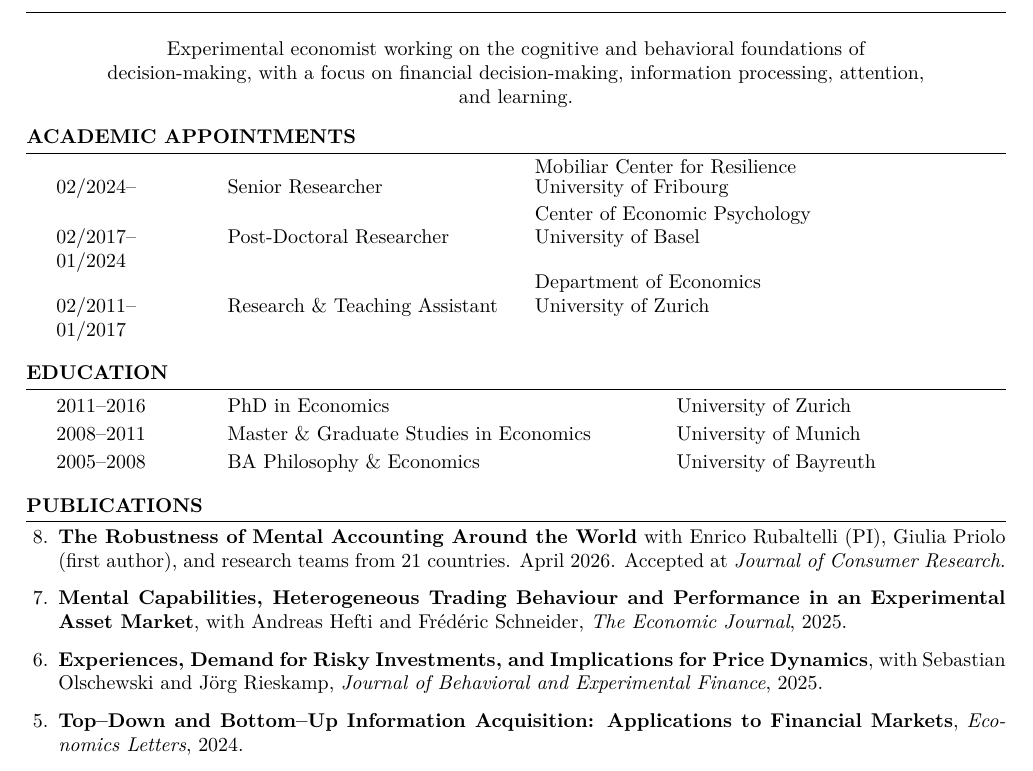
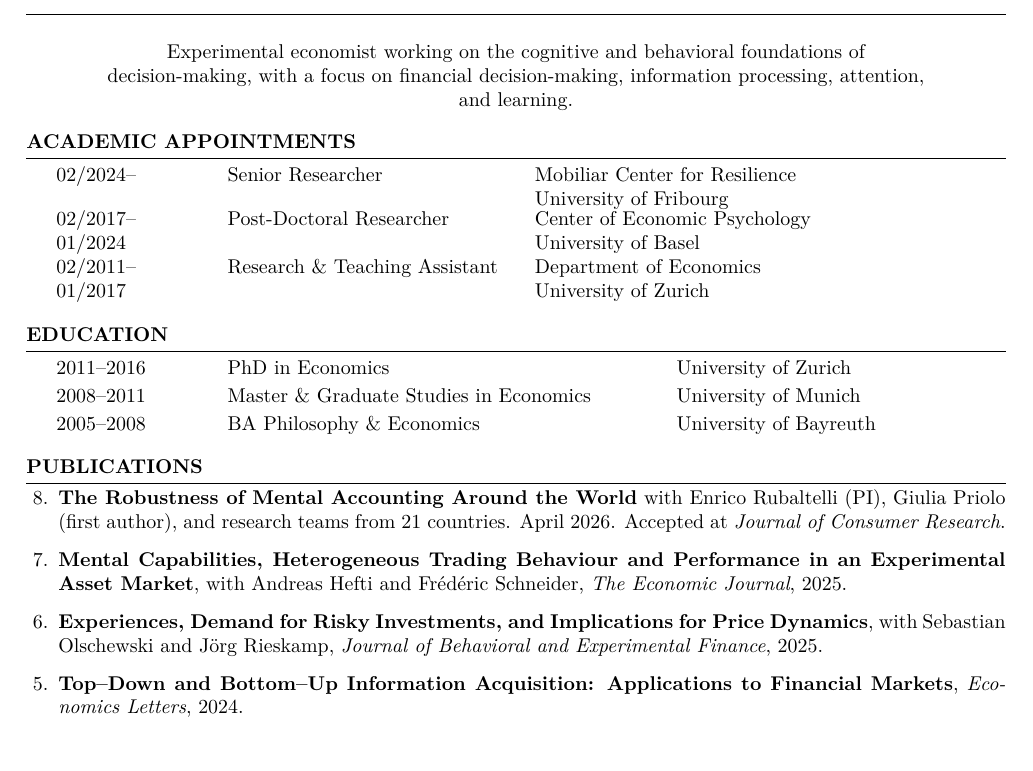
Before and after one commit to steveheinke/steveheinke.github.io, a LaTeX CV (CV_steveheinke.tex): part of page 1 of 2, cut so that both start at the same text. Compiled offline with pdfLaTeX.

Commit message:
Top-align Academic Appointments table cells
Institution/department (3rd column) previously vertically centered via
\shortstack, causing misalignment against the top-aligned date/role
columns whenever the date range wrapped to two lines. Switch to
\parbox[t] so all three columns start at the same top line.

Co-Authored-By: Claude Sonnet 5 <noreply@anthropic.com>

```diff
--- a/CV_steveheinke.tex
+++ b/CV_steveheinke.tex
@@ -42,7 +42,7 @@
 
 % Two-column "date | role | institution" entry, institution/department stacked on two lines
 \newcommand{\apptentry}[4]{%
-  #1 & #2 & \shortstack[l]{#3\\#4} \\[3pt]
+  #1 & #2 & \parbox[t]{\linewidth}{#3\newline#4} \\[3pt]
 }
 
 \begin{document}
```
Also changed, not shown: CV_steveheinke.pdf.
